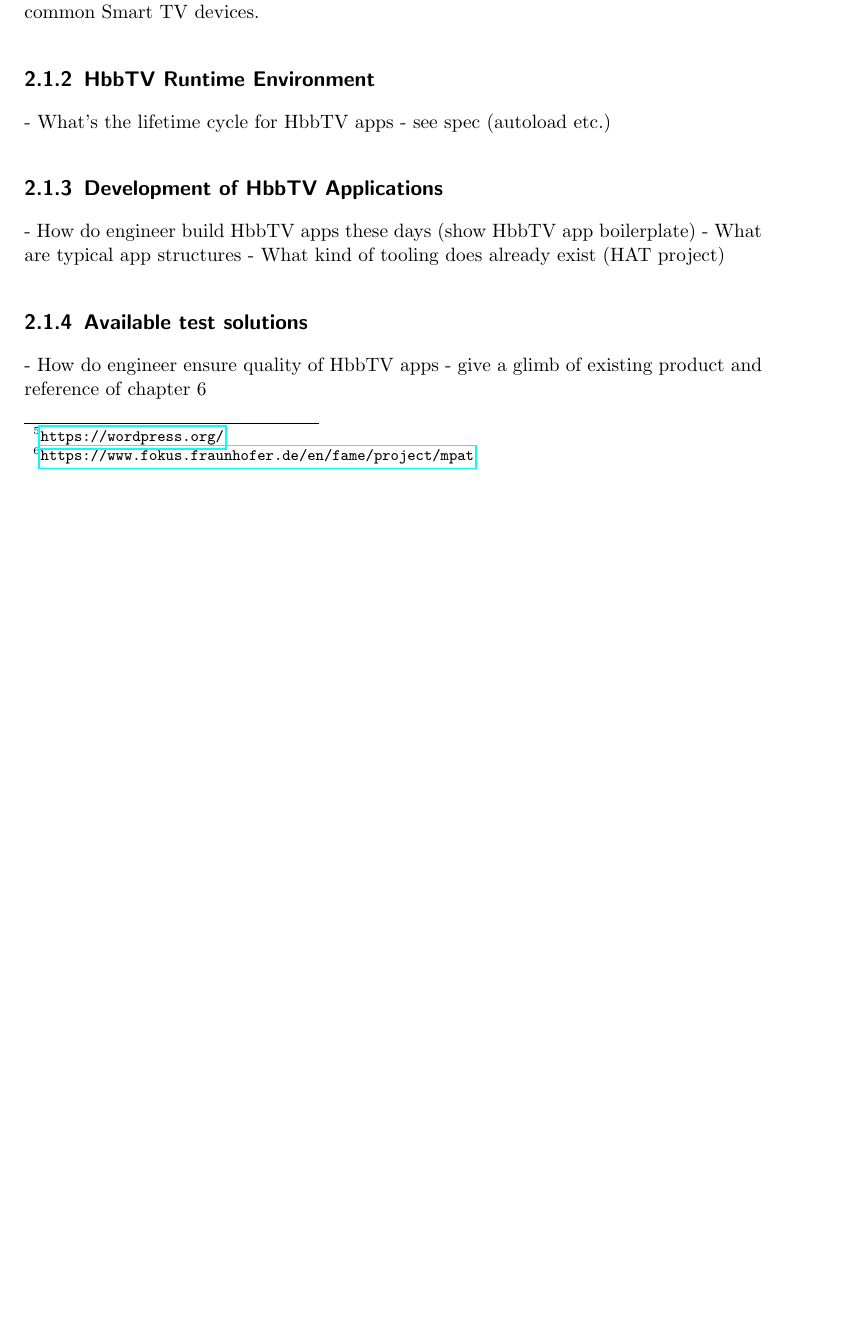
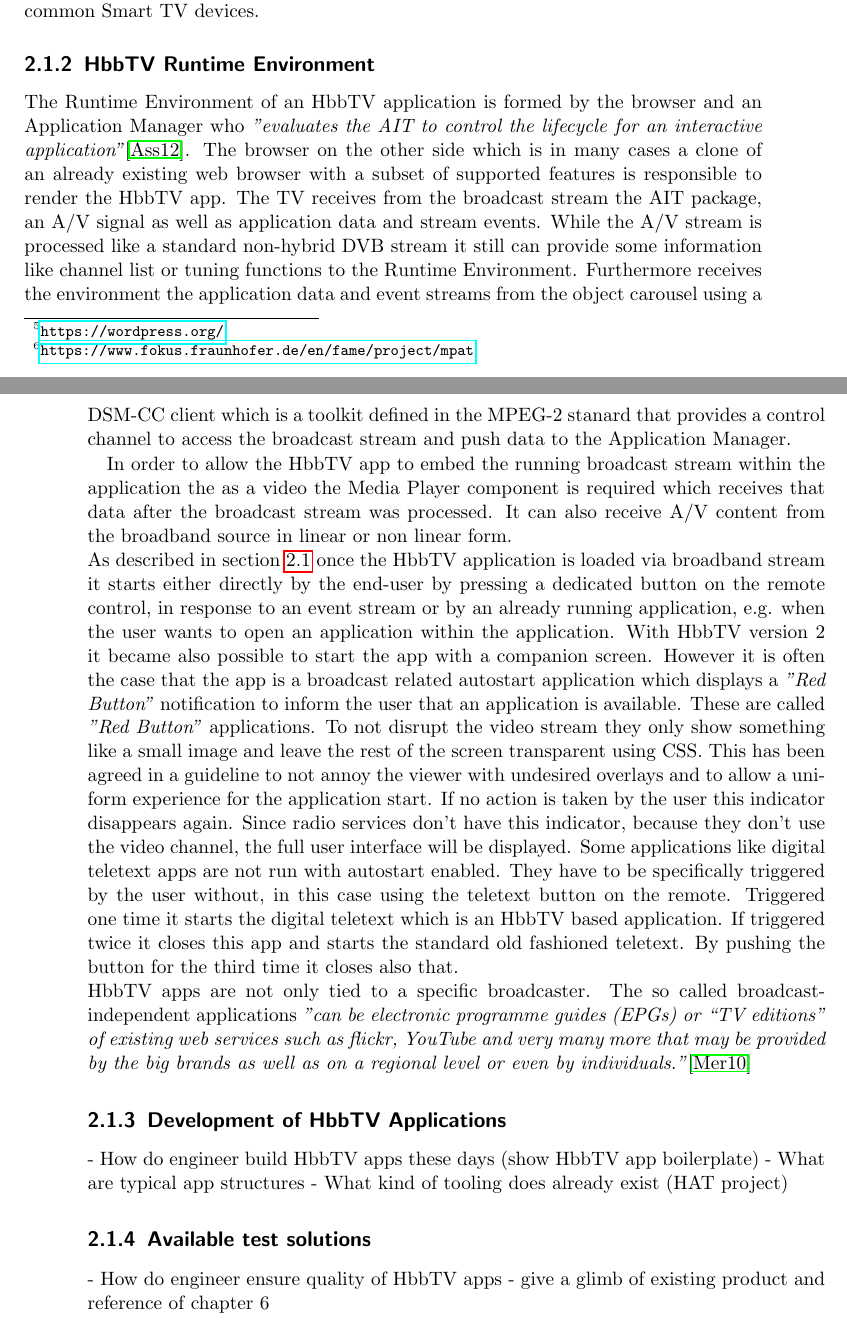
Before and after one commit to christian-bromann/master-thesis, a LaTeX thesis (index.tex, which reads chapters/2_state_of_the_art.tex): part of page 29 of 50 before the commit and two parts of pages 29 and 30 of 50 after it, the two joined at a grey line, cut so that both start at the same text, the shorter picture padded with empty space. Compiled offline with pdfLaTeX; an older LaTeX class or package is replaced by its successor.

Commit message:
finish up 'HbbTV Runtime Environment' section

```diff
--- a/chapters/2_state_of_the_art.tex
+++ b/chapters/2_state_of_the_art.tex
@@ -191,5 +193,13 @@ behavior as this plugins are already tested against common Smart TV devices.
 
 \subsection{HbbTV Runtime Environment\label{sec:hbbtvruntimeenvironment}}
 
-- What's the lifetime cycle for HbbTV apps
-- see spec (autoload etc.)
+The Runtime Environment of an HbbTV application is formed by the browser and an Application Manager who
+\textit{''evaluates the AIT to control the lifecycle for an interactive application''}\cite{hbbtv15}.
+The browser on the other side which is in many cases a clone of an already existing web browser with
+a subset of supported features is responsible to render the HbbTV app. The TV receives from the broadcast
+stream the AIT package, an A/V signal as well as application data and stream events. While the A/V
+stream is processed like a standard non-hybrid DVB stream it still can provide some information like
+channel list or tuning functions to the Runtime Environment. Furthermore receives the environment
+the application data and event streams from the object carousel using a DSM-CC client which is a
+toolkit defined in the MPEG-2 stanard that provides a control channel to access the broadcast stream
+and push data to the Application Manager.
@@ -196,3 +213,31 @@ behavior as this plugins are already tested against common Smart TV devices.
+  \label{fig:app_env}
+\end{figure}
+
+In order to allow the HbbTV app to embed the running broadcast stream within the application the
+as a video the Media Player component is required which receives that data after the broadcast
+stream was processed. It can also receive A/V content from the broadband source in linear or non
+linear form.\\
+As described in section \ref{sec:hbbtv} once the HbbTV application is loaded via broadband stream
+it starts either directly by the end-user by pressing a dedicated button on the remote control, in
+response to an event stream or by an already running application, e.g. when the user wants to open
+an application within the application. With HbbTV version 2 it became also possible to start the
+app with a companion screen. However it is often the case that the app is a broadcast related
+autostart application which displays a \textit{''Red Button''} notification to inform the user
+that an application is available. These are called \textit{''Red Button''} applications. To not
+disrupt the video stream they only show something like a small image and leave the rest of the
+screen transparent using CSS. This has been agreed in a guideline to not annoy the viewer with
+undesired overlays and to allow a uniform experience for the application start. If no action
+is taken by the user this indicator disappears again. Since radio services don't have this
+indicator, because they don't use the video channel, the full user interface will be displayed.
+Some applications like digital teletext apps are not run with autostart enabled. They have
+to be specifically triggered by the user without, in this case using the teletext button on
+the remote. Triggered one time it starts the digital teletext which is an HbbTV based application.
+If triggered twice it closes this app and starts the standard old fashioned teletext. By pushing
+the button for the third time it closes also that.\\
+HbbTV apps are not only tied to a specific broadcaster. The so called broadcast-independent
+applications \textit{''can be electronic programme guides (EPGs) or “TV editions” of existing
+web services such as flickr, YouTube and very many more that may be provided by the big brands
+as well as on a regional level or even by individuals.''}\cite{biapps}
 
 \subsection{Development of HbbTV Applications\label{sec:devofhbbtv}}
 
```
Also changed, not shown: bib/references.bib (+10 -6 lines), img/app_env.png (added), chapters/2_state_of_the_art.tex (19 more changed lines).
